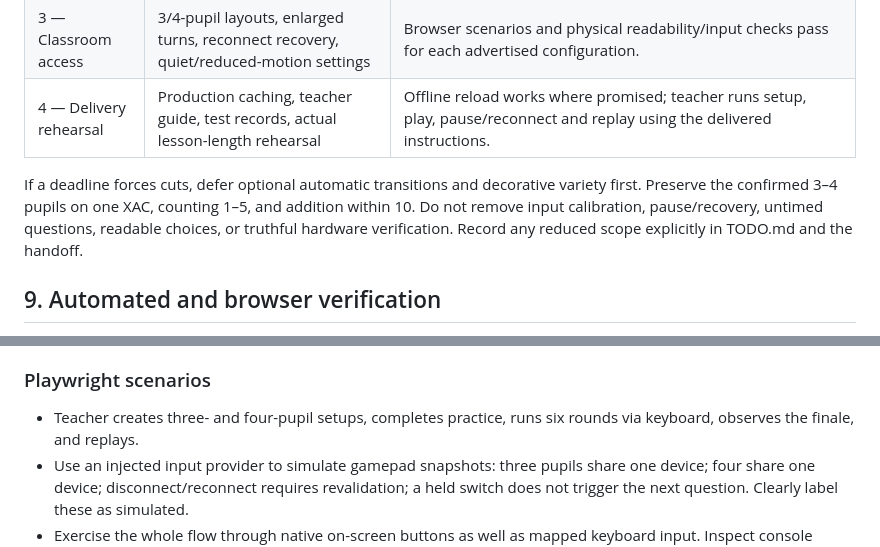
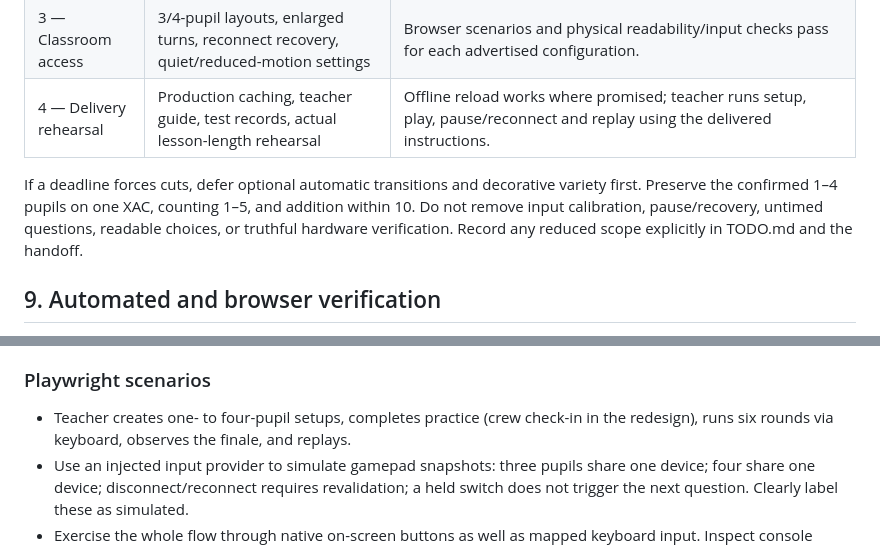
Before and after one commit to mtsku11/mathsgame, a Markdown page: PLAN.md, 2 parts joined by grey strips. Drawn GitHub-style.

```diff
--- a/PLAN.md
+++ b/PLAN.md
@@ -268,7 +268,7 @@ GitHub Pages hosting was authorised on 29 September 2026: public repository `mts
 | 3 — Classroom access | 3/4-pupil layouts, enlarged turns, reconnect recovery, quiet/reduced-motion settings | Browser scenarios and physical readability/input checks pass for each advertised configuration. |
 | 4 — Delivery rehearsal | Production caching, teacher guide, test records, actual lesson-length rehearsal | Offline reload works where promised; teacher runs setup, play, pause/reconnect and replay using the delivered instructions. |
 
-If a deadline forces cuts, defer optional automatic transitions and decorative variety first. Preserve the confirmed 3–4 pupils on one XAC, counting 1–5, and addition within 10. Do not remove input calibration, pause/recovery, untimed questions, readable choices, or truthful hardware verification. Record any reduced scope explicitly in TODO.md and the handoff.
+If a deadline forces cuts, defer optional automatic transitions and decorative variety first. Preserve the confirmed 1–4 pupils on one XAC, counting 1–5, and addition within 10. Do not remove input calibration, pause/recovery, untimed questions, readable choices, or truthful hardware verification. Record any reduced scope explicitly in TODO.md and the handoff.
 
 ## 9. Automated and browser verification
 
@@ -285,7 +285,7 @@ Test behaviours that are costly to discover during the lesson. Do not generate s
 
 ### Playwright scenarios
 
-- Teacher creates three- and four-pupil setups, completes practice, runs six rounds via keyboard, observes the finale, and replays.
+- Teacher creates one- to four-pupil setups, completes practice (crew check-in in the redesign), runs six rounds via keyboard, observes the finale, and replays.
 - Use an injected input provider to simulate gamepad snapshots: three pupils share one device; four share one device; disconnect/reconnect requires revalidation; a held switch does not trigger the next question. Clearly label these as simulated.
 - Exercise the whole flow through native on-screen buttons as well as mapped keyboard input. Inspect console errors, focus, visible status, and unexpected page scrolling.
 - Verify the 3- and 4-pupil views and enlarged mode at 1280×720 and 1920×1080; inspect 200% zoom and a narrow teacher-setup viewport. Capture screenshots for review.
```
Also changed, not shown: other parts of PLAN.md (+3 -3 lines).
